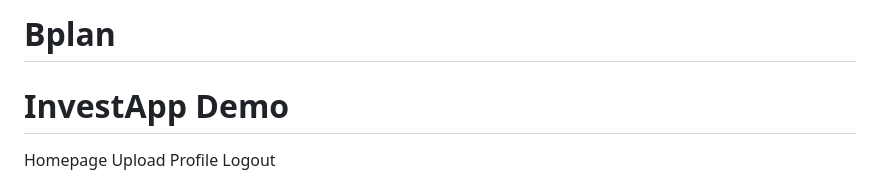
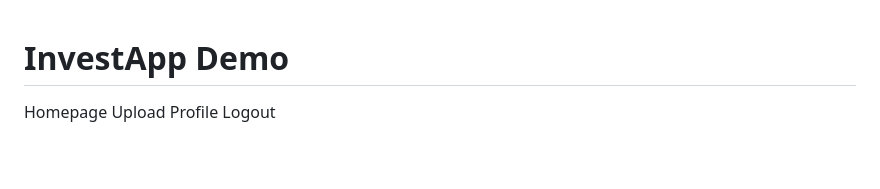
Before and after one commit to moyukhr/Bplan, a Markdown page: README.md, the part around the change. Drawn GitHub-style; blank space fills up the shorter version.

```diff
--- a/README.md
+++ b/README.md
@@ -1,4 +1,3 @@
-# Bplan
 <!DOCTYPE html>
 <html lang="en">
 <head>
```
